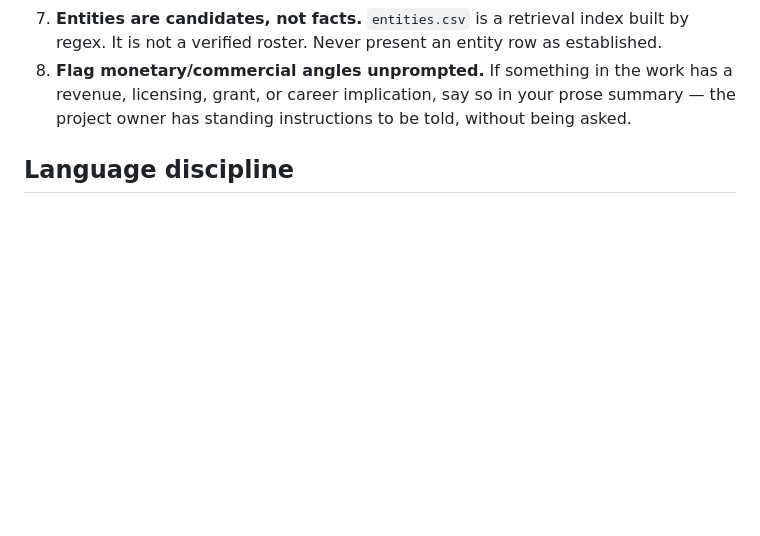
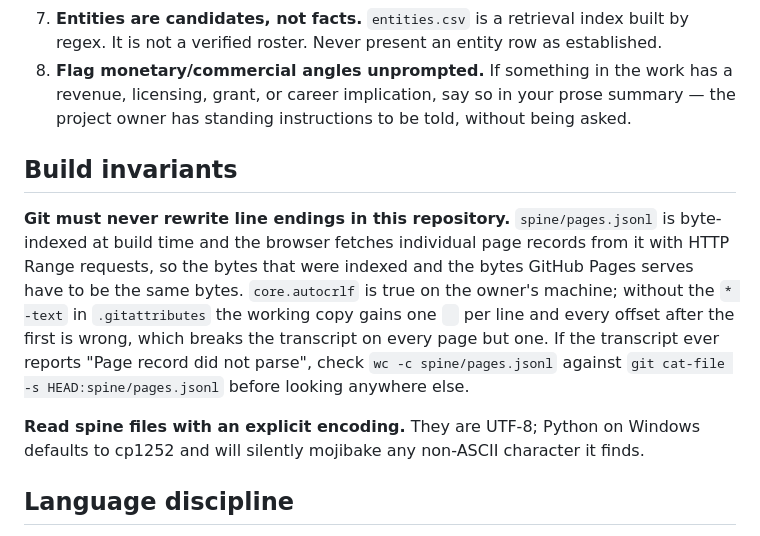
Before and after one commit to jdsebastian85/UAP-source-zip, a Markdown page: CLAUDE.md, the part around the change. Drawn GitHub-style; blank space fills up the shorter version.

```diff
--- a/CLAUDE.md
+++ b/CLAUDE.md
@@ -38,6 +38,21 @@ because a reader cannot tell which rows to trust once one row is wrong.
 8. **Flag monetary/commercial angles unprompted.** If something in the work has a
    revenue, licensing, grant, or career implication, say so in your prose summary —
    the project owner has standing instructions to be told, without being asked.
+
+## Build invariants
+
+**Git must never rewrite line endings in this repository.** `spine/pages.jsonl` is
+byte-indexed at build time and the browser fetches individual page records from it with
+HTTP Range requests, so the bytes that were indexed and the bytes GitHub Pages serves have
+to be the same bytes. `core.autocrlf` is true on the owner's machine; without the `* -text`
+in `.gitattributes` the working copy gains one `
+` per line and every offset after the
+first is wrong, which breaks the transcript on every page but one. If the transcript ever
+reports "Page record did not parse", check `wc -c spine/pages.jsonl` against
+`git cat-file -s HEAD:spine/pages.jsonl` before looking anywhere else.
+
+**Read spine files with an explicit encoding.** They are UTF-8; Python on Windows defaults
+to cp1252 and will silently mojibake any non-ASCII character it finds.
 
 ## Language discipline
 
```
Also changed, not shown: TASKS.md (+31 -2 lines).
